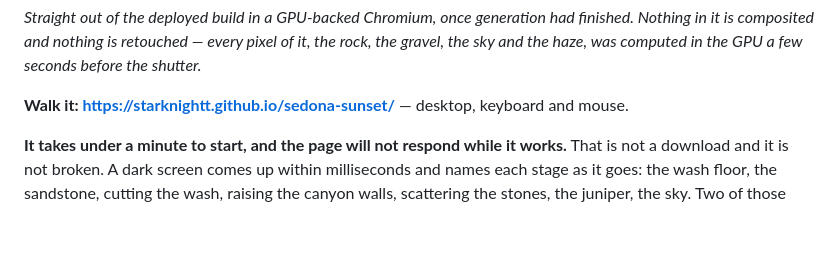
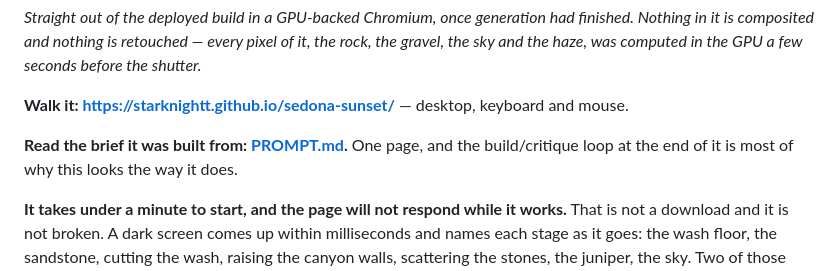
Before and after one commit to NivBuskila/sedona-sunset, a Markdown page: README.md, the part around the change. GitHub-like rendering; blank space fills up the shorter version.

```diff
--- a/README.md
+++ b/README.md
@@ -14,6 +14,9 @@ seconds before the shutter.*
 
 **Walk it: https://starknightt.github.io/sedona-sunset/** — desktop, keyboard and
 mouse.
+
+**Read the brief it was built from: [PROMPT.md](PROMPT.md).** One page, and the
+build/critique loop at the end of it is most of why this looks the way it does.
 
 **It takes under a minute to start, and the page will not respond while it
 works.** That is not a download and it is not broken. A dark screen comes up
```
Also changed, not shown: PROMPT.md (added, +97 -0 lines).
